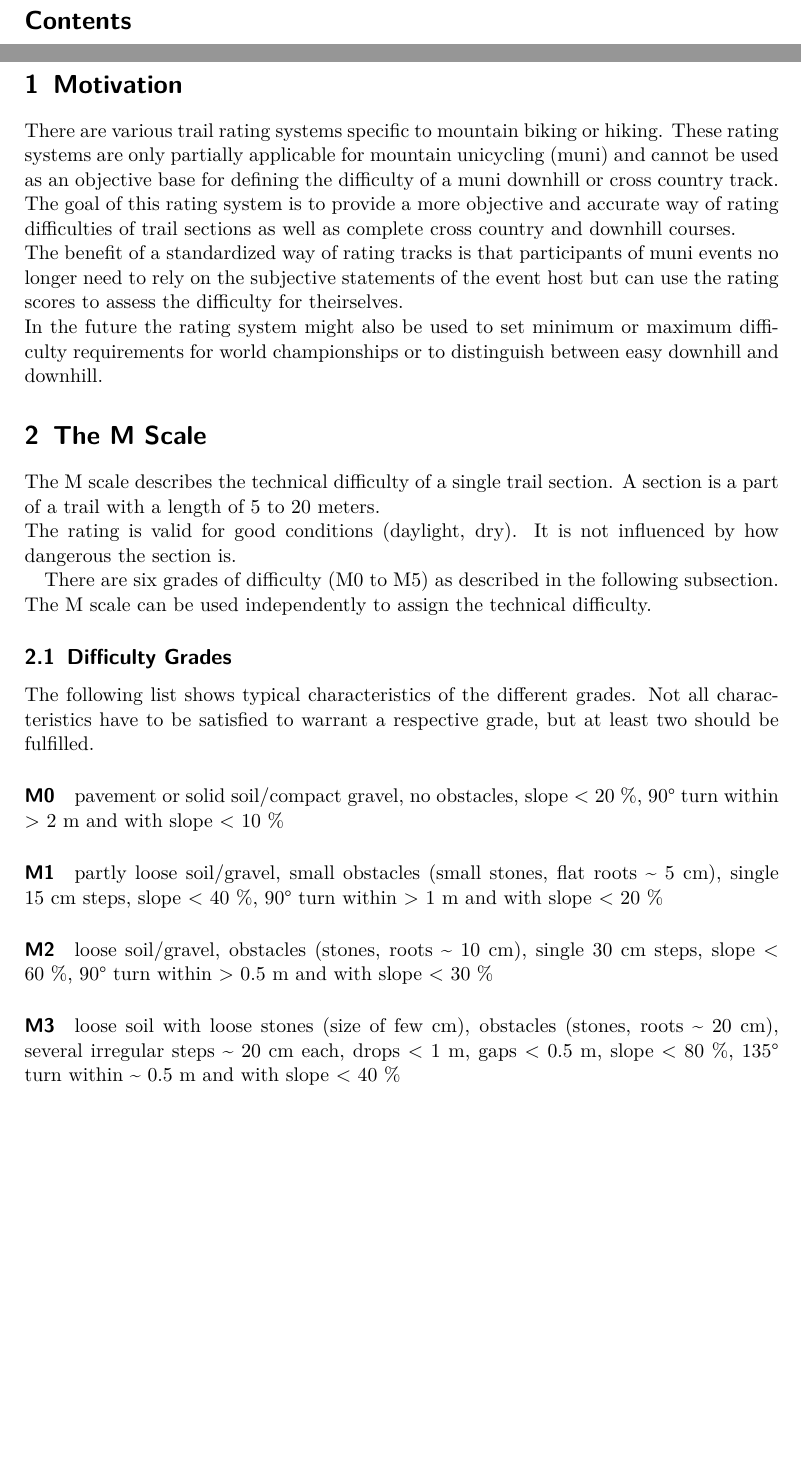
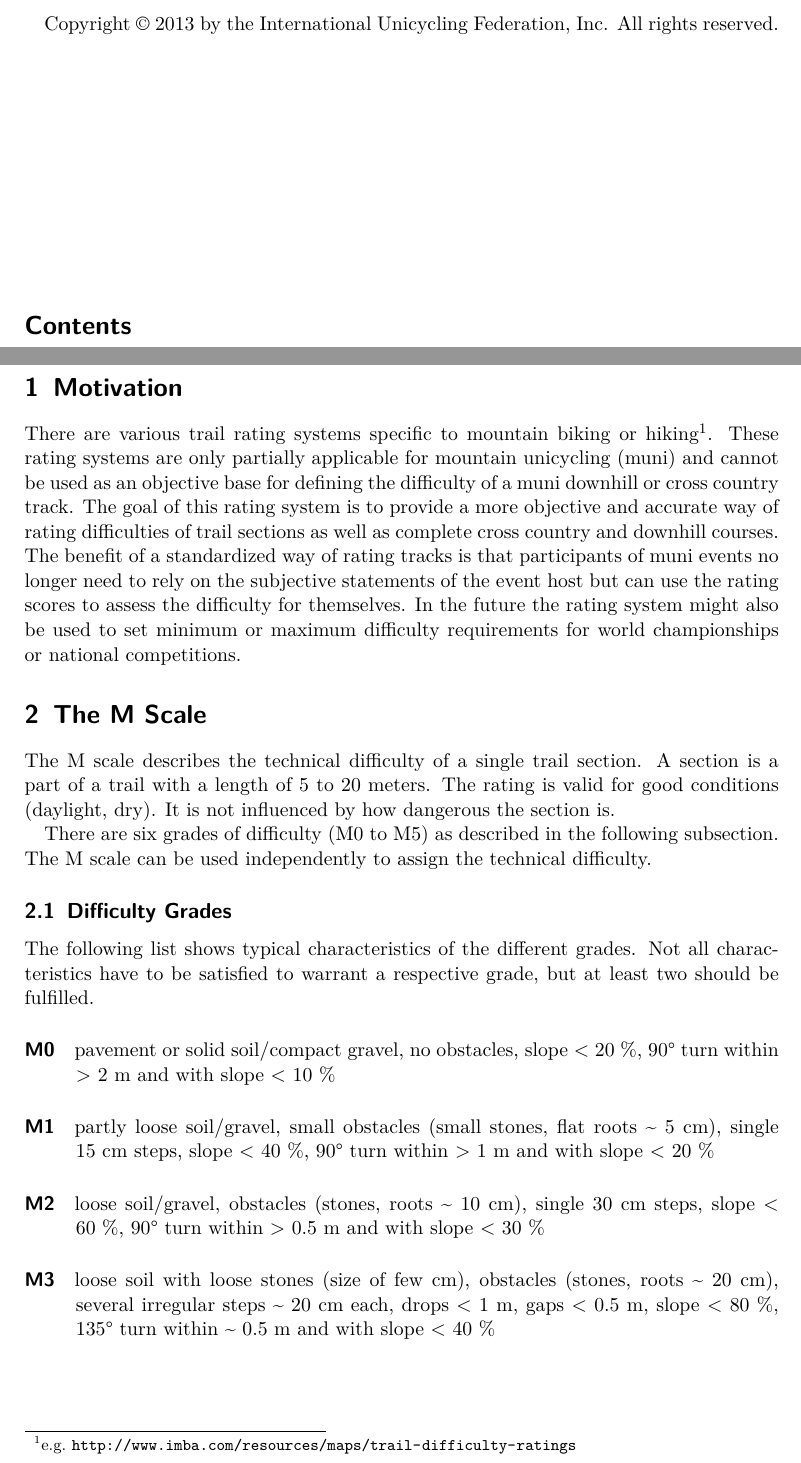
Before and after one commit to iuf/muni-difficulty-scale, a LaTeX document (src/difficulty-scale.tex): two parts of pages 2 and 3 of 7 before the commit and two parts of pages 1 and 2 of 6 after it, joined at a grey line, cut at the place of the change, the shorter picture padded with empty space. Compiled offline with pdfLaTeX.

Commit message:
mostly layout changes, some corrections

```diff
--- a/src/difficulty-scale.tex
+++ b/src/difficulty-scale.tex
@@ -38,35 +38,41 @@
 % \begin{abstract}
 % abstract not necessary
 % \end{abstract}
+Copyright \copyright~2013 by the International Unicycling Federation, Inc. All rights reserved.
+% \newpage
+
+\vfill
+
+\tableofcontents
+
 
 \newpage
 
-\tableofcontents
-\newpage
+\section{Motivation}
+%\setcounter{page}{1} matter of taste: first section on page number 1 or 2
 
-\section{Motivation}
-
-There are various trail rating systems specific to mountain biking or hiking.
+There are various trail rating systems specific to mountain biking or hiking\footnote{e.g.\ \url{http://www.imba.com/resources/maps/trail-difficulty-ratings}}.
 These rating systems are only partially applicable for mountain unicycling (muni)
 and cannot be used as an objective base for defining the difficulty of a muni
-downhill or cross country track.\\
+downhill or cross country track.
 The goal of this rating system is to provide a more objective and accurate way
 of rating difficulties of trail sections as well as complete cross country and
-downhill courses.\\
+downhill courses.
 The benefit of a standardized way of rating tracks is that participants of muni
 events no longer need to rely on the subjective statements of the event host but
-can use the rating scores to assess the difficulty for theirselves.\\
+can use the rating scores to assess the difficulty for themselves.
 In the future the rating system might also be used to set minimum or maximum
-difficulty requirements for world championships or to distinguish between
-easy downhill and downhill.
+difficulty requirements for world championships or national competitions.
 
-
+%to distinguish between easy downhill and downhill.
+%right now, nobody knows about easy dh / dh
+%let's define easy downhill / downhill in the next rulebook committee
 
 \section{The M Scale}
 \label{sec:difficulty-m-scale}
 
 The M scale describes the technical difficulty of a single trail section. A
-section is a part of a trail with a length of 5 to 20 meters.\\
+section is a part of a trail with a length of 5 to 20 meters.
 The rating is valid for good conditions (daylight, dry). It is not influenced by how dangerous
 the section is.
 
@@ -80,10 +86,12 @@ characteristics have to be satisfied to warrant a respective grade, but at least
 two should be fulfilled.
 
 \paragraph{M0}
+\hangindent=1cm
 pavement or solid soil/compact gravel, no obstacles, slope < 20~\%,
 90\textdegree\ turn within > 2 m and with slope < 10~\%
 
 \paragraph{M1}
+\hangindent=1cm
 partly loose soil/gravel,
 small obstacles (small stones, flat roots \textasciitilde\ 5~cm),
 single 15~cm steps,
@@ -91,6 +99,7 @@ slope < 40~\%,
 90\textdegree\ turn within > 1~m and with slope < 20~\%
 
 \paragraph{M2}
+\hangindent=1cm
 loose soil/gravel,
 obstacles (stones, roots \textasciitilde\ 10~cm),
 single 30~cm steps,
```
Also changed, not shown: src/difficulty-scale.tex (33 more changed lines).
